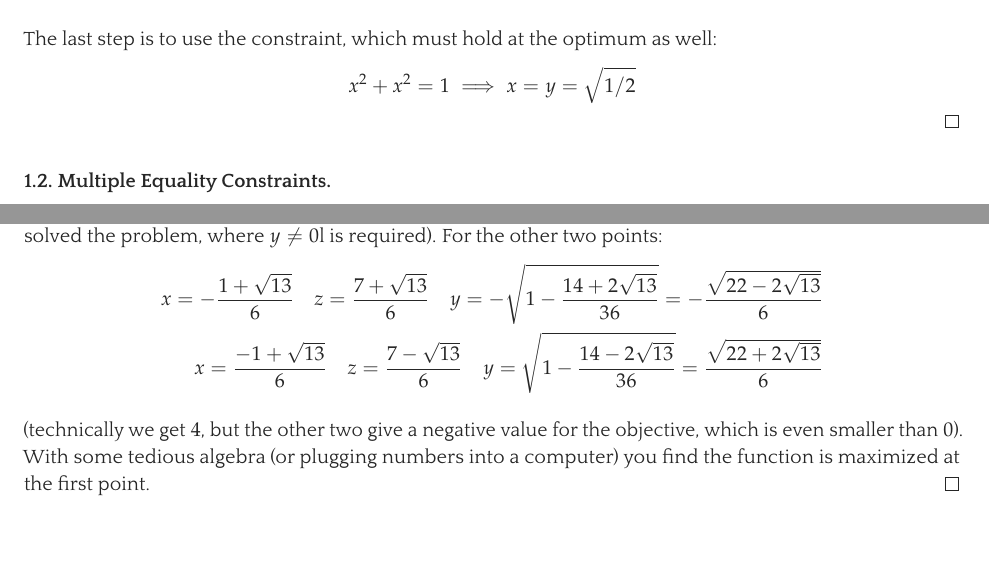
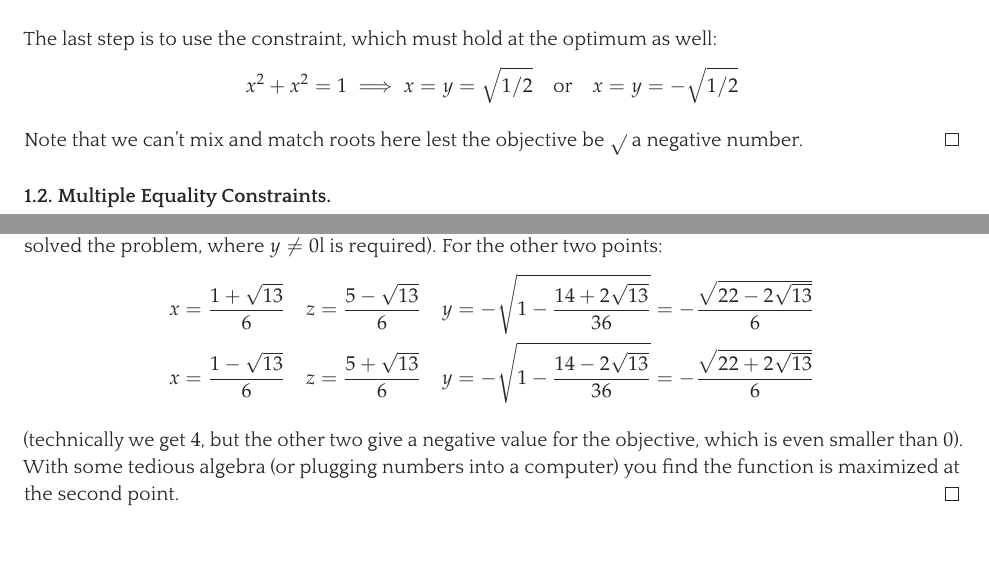
Before and after one commit to mcaceresb/math-camp, a LaTeX document (src/lectures/lecture5.tex): two parts of pages 3 and 4 of 16, joined at a grey line, cut so that both start at the same text. The pictures show the PDF file out/lectures/Math Camp 2021 Lecture 5 - Constrained Optimization, Integration.pdf that the author committed with the source.

Commit message:
Updated Lecture 5 after class

```diff
--- a/src/lectures/lecture5.tex
+++ b/src/lectures/lecture5.tex
@@ -210,7 +210,11 @@ with $c \in \mathbb{R}$ some scalar. With unconstrained optimization, we look fo
     x^2 + x^2 = 1
     \implies
     x = y = \sqrt{1/2}
+    \quad\text{or}\quad
+    x = y = - \sqrt{1/2}
   \end{align*}
+
+  Note that we can't mix and match roots here lest the objective be $\sqrt{}$ a negative number.
 \end{example}
 
 \subsubsection{Multiple Equality Constraints}
@@ -322,116 +326,28 @@ In the above equation $\mathcal{L}$ is called the \keyword{Lagrangian}, so the r
     (1 - x - 3x^2) (1 - x)
   \end{align*}
 
-  The solutions are given by $x = \left(1, \dfrac{-1 \pm \sqrt{13}}{6}\right)$. Note that $x = 1$ cannot be a solution. In this case, $y = z = 0$ (this yields an objective of $0$, which we can readily check this is not a $\max$, but it is also an issue for how we solved the problem, where $y \ne 0$l is required). For the other two points:
+  The solutions are given by $x = \left(1, \dfrac{1 \pm \sqrt{13}}{6}\right)$. Note that $x = 1$ cannot be a solution. In this case, $y = z = 0$ (this yields an objective of $0$, which we can readily check this is not a $\max$, but it is also an issue for how we solved the problem, where $y \ne 0$l is required). For the other two points:
   \begin{align*}
-    x = - \dfrac{1 + \sqrt{13}}{6}
+    x = \dfrac{1 + \sqrt{13}}{6}
     \quad
-    z = \dfrac{7 + \sqrt{13}}{6}
+    z = \dfrac{5 - \sqrt{13}}{6}
     \quad
     y
     = - \sqrt{1 - \dfrac{14 + 2 \sqrt{13}}{36}}
     = - \dfrac{\sqrt{22 - 2 \sqrt{13}}}{6}
     \\
-    x = \dfrac{- 1 + \sqrt{13}}{6}
+    x = \dfrac{1 - \sqrt{13}}{6}
     \quad
-    z = \dfrac{7 - \sqrt{13}}{6}
+    z = \dfrac{5 + \sqrt{13}}{6}
     \quad
     y
-    = \sqrt{1 - \dfrac{14 - 2 \sqrt{13}}{36}}
-    = \dfrac{\sqrt{22 + 2 \sqrt{13}}}{6}
+    = - \sqrt{1 - \dfrac{14 - 2 \sqrt{13}}{36}}
+    = - \dfrac{\sqrt{22 + 2 \sqrt{13}}}{6}
   \end{align*}
 
-  (technically we get $4$, but the other two give a negative value for the objective, which is even smaller than $0$). With some tedious algebra (or plugging numbers into a computer) you find the function is maximized at the first point.
-  % To finish, note that
-  % \begin{align*}
-  %   \left(
-  %     \dfrac{1 + \sqrt{13}}{6}
-  %   \right)
-  %   \left(
-  %     \dfrac{7 + \sqrt{13}}{6}
-  %   \right)
-  %   \dfrac{\sqrt{22 - 2 \sqrt{13}}}{6}
-  %   \\
-  %   \left(
-  %     8 \sqrt{13}
-  %     +
-  %     20
-  %   \right)
-  %   \sqrt{22 - 2 \sqrt{13}}
-  %   \\
-  %   \left(
-  %     64 \cdot 13
-  %     +
-  %     320 \sqrt{13}
-  %     +
-  %     400
-  %   \right)
-  %   \left(
-  %     22 - 2 \sqrt{13}
-  %   \right)
-  %   \\
-  %   \left(
-  %     22 \cdot 64 \cdot 13
-  %     +
-  %     22 \cdot 320 \sqrt{13}
-  %     +
-  %     22 \cdot 400
-  %     %
-  %     - 2 \sqrt{13} \cdot 64 \cdot 13
-  %     - 2 \sqrt{13} \cdot 320 \sqrt{13}
-  %     - 2 \sqrt{13} \cdot 400
-  %   \right)
-  % \end{align*}
-  % \begin{align*}
-  %   \left(
-  %     \dfrac{- 1 + \sqrt{13}}{6}
-  %   \right)
-  %   \left(
-  %     \dfrac{7 - \sqrt{13}}{6}
-  %   \right)
-  %   \dfrac{\sqrt{22 + 2 \sqrt{13}}}{6}
-  %   \\
-  %   \left(
-  %     8 \sqrt{13} - 20
-  %   \right)
-  %   \sqrt{22 + 2 \sqrt{13}}
-  %   \\
-  %   \left(
-  %     64 \cdot 13
-  %     -
-  %     320 \sqrt{13}
-  %     +
-  %     400
-  %   \right)
-  %   \left(
-  %     22 + 2 \sqrt{13}
-  %   \right)
-  %   \\
-  %   \left(
-  %     22 \cdot 64 \cdot 13
-  %     -
-  %     22 \cdot 320 \sqrt{13}
-  %     +
-  %     22 \cdot 400
-  %     %
-  %     + 2 \sqrt{13} \cdot 64 \cdot 13
-  %     + 2 \sqrt{13} \cdot 320 \sqrt{13}
-  %     + 2 \sqrt{13} \cdot 400
-  %   \right)
-  % \end{align*}
-  %
-  % Then you just need the fact that
-  % \begin{align*}
-  %   44 \cdot 320
-  %   >
-  %   8 \cdot 416
-  %   +
-  %   4 \cdot 400
-  %   +
-  %   4 \cdot 320 \cdot \sqrt{13}
-  % \end{align*}
+  (technically we get $4$, but the other two give a negative value for the objective, which is even smaller than $0$). With some tedious algebra (or plugging numbers into a computer) you find the function is maximized at the second point.
 \end{example}
-
+-
 \subsubsection{Inequality Constraints}
 \label{ssub:inequality_constraints}
 
```
Also changed, not shown: out/lectures/Math Camp 2021 Lecture 4 - Differentiation, IFT, Unconstrained Optimization.pdf, out/lectures/Math Camp 2021 Lecture 5 - Constrained Optimization, Integration.pdf, src/lectures/lecture5.tex (4 more changed lines), 1 other file.
